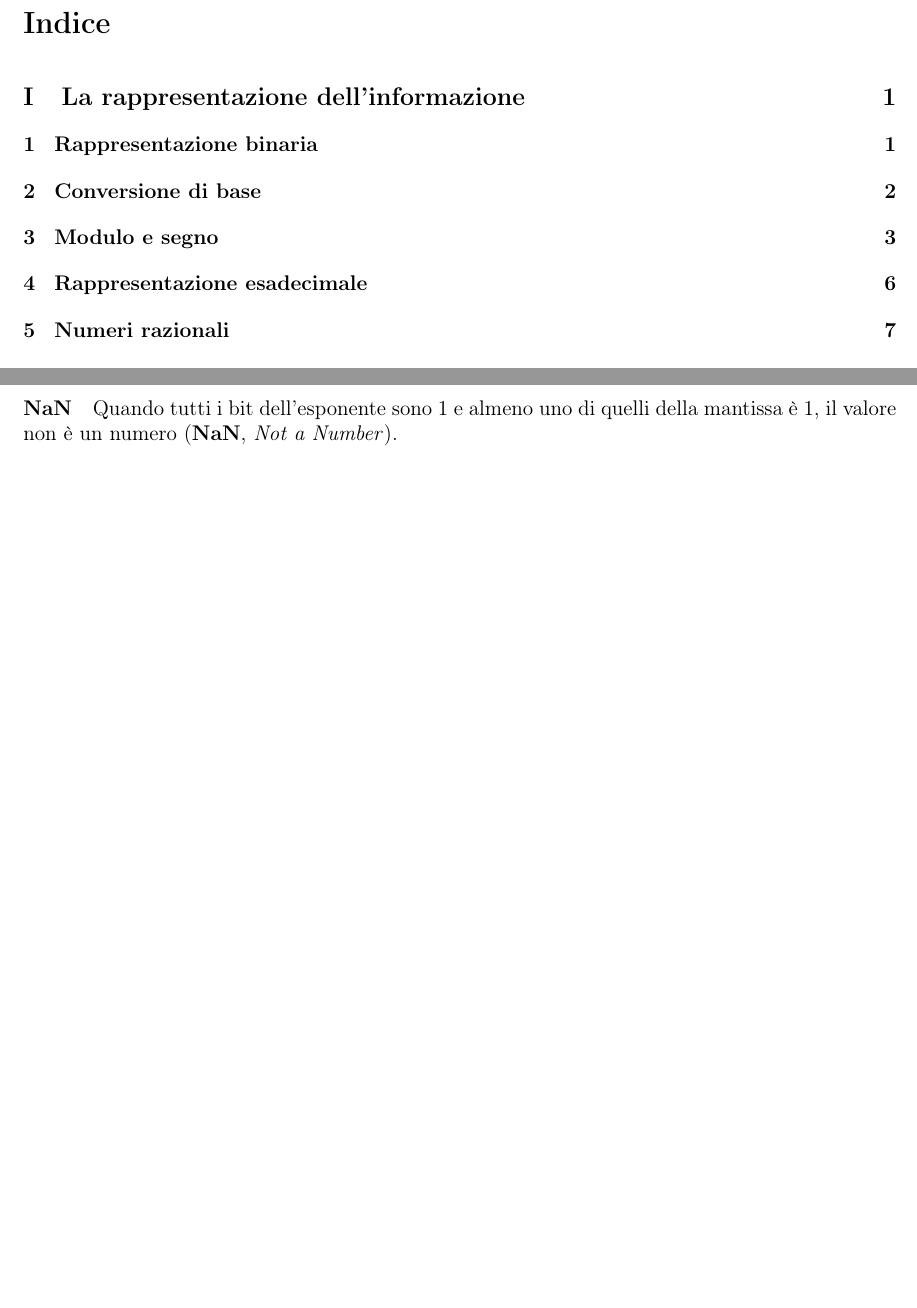
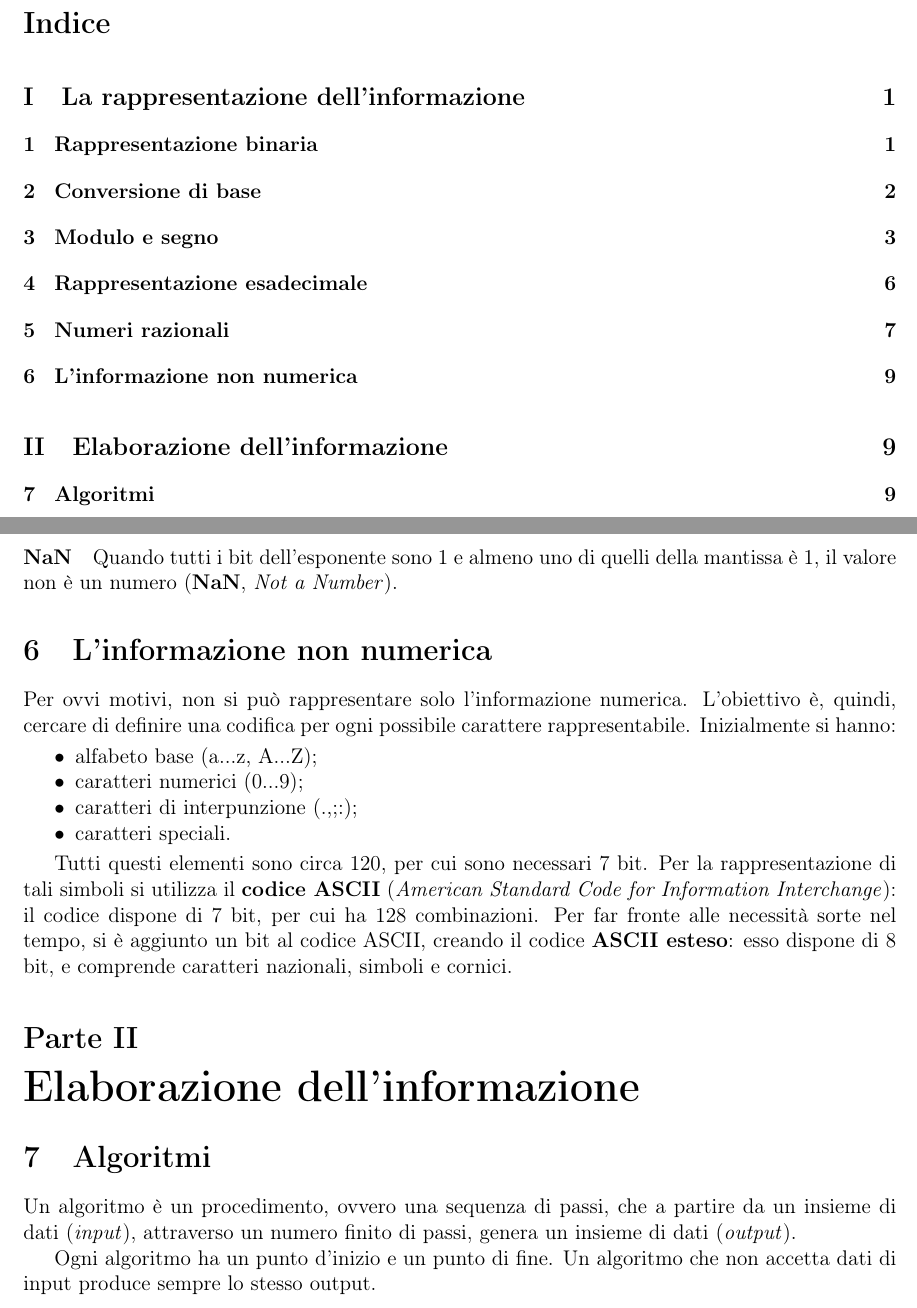
Before and after one commit to BanfiTommasoFelice/polimi, a LaTeX document (fi/teoria/fi.tex, which reads fi/teoria/01.tex): two parts of pages 2 and 11 of 11, joined at a grey line, cut so that both start at the same text, the shorter picture padded with empty space. Compiled offline with pdfLaTeX.

Commit message:
aggiunta lezione fi 16/09/2022

```diff
--- a/fi/teoria/01.tex
+++ b/fi/teoria/01.tex
@@ -461,3 +461,28 @@ Quando tutti i bit dell'esponente sono 1 e quelli della mantissa sono tutti 0, i
 
 \paragraph*{NaN}
 Quando tutti i bit dell'esponente sono 1 e almeno uno di quelli della mantissa è 1, il valore non è un numero (\textbf{NaN}, \emph{Not a Number}).
+
+% lezione del 16/09/2022
+
+\section{L'informazione non numerica}
+
+Per ovvi motivi, non si può rappresentare solo l'informazione numerica. L'obiettivo è, quindi, cercare di definire una codifica per ogni possibile carattere rappresentabile. Inizialmente si hanno:
+\begin{itemize}
+  \item alfabeto base (a...z, A...Z);
+  \item caratteri numerici (0...9);
+  \item caratteri di interpunzione (.,;:);
+  \item caratteri speciali.
+\end{itemize}
+
+Tutti questi elementi sono circa 120, per cui sono necessari 7 bit.
+Per la rappresentazione di tali simboli si utilizza il \textbf{codice ASCII} (\emph{American Standard Code for Information Interchange}): il codice dispone di 7 bit, per cui ha 128 combinazioni.
+Per far fronte alle necessità sorte nel tempo, si è aggiunto un bit al codice ASCII, creando il codice \textbf{ASCII esteso}: esso dispone di 8 bit, e comprende caratteri nazionali, simboli e cornici.
+
+\part{Elaborazione dell'informazione}
+
+\section{Algoritmi}
+
+Un algoritmo è un procedimento, ovvero una sequenza di passi, che a partire da un insieme di dati (\emph{input}), attraverso un numero finito di passi, genera un insieme di dati (\emph{output}).
+
+Ogni algoritmo ha un punto d'inizio e un punto di fine.
+Un algoritmo che non accetta dati di input produce sempre lo stesso output.
```
